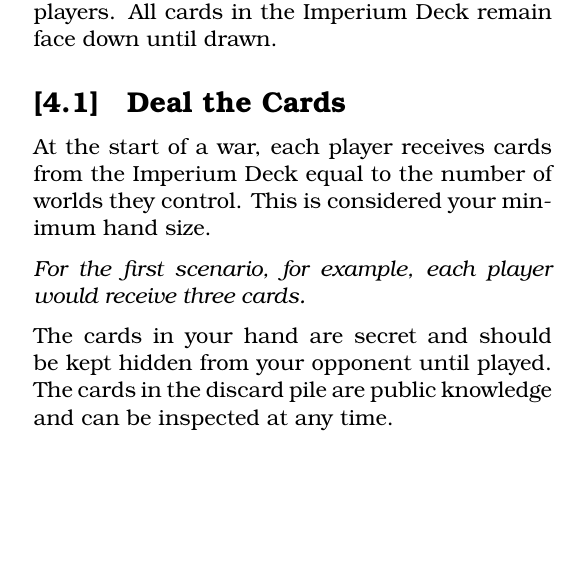
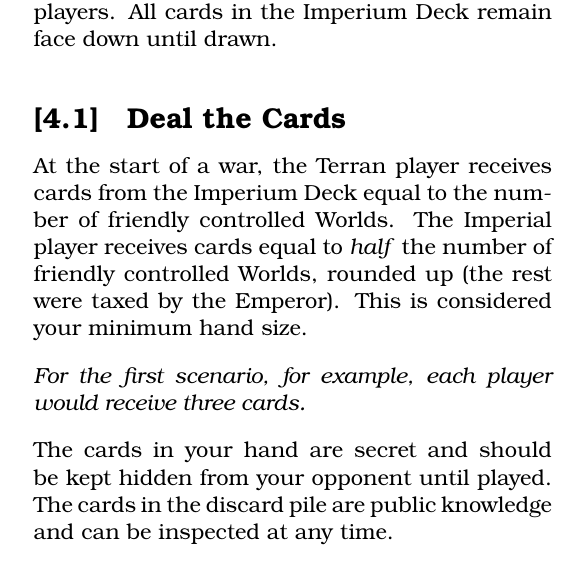
Before and after one commit to djberg96/Space-Empires-Imperium, a LaTeX document (main.tex, which reads cards.tex): part of one column of page 3 of 6, cut so that both start at the same text, the shorter picture padded with empty space. Compiled offline with pdfLaTeX.

Commit message:
Update hand size rules for Imperials.

```diff
--- a/cards.tex
+++ b/cards.tex
@@ -7,7 +7,7 @@ Shuffle the cards in the Imperium Deck and place it face down somewhere within e
 
 \subsection{Deal the Cards}
 
-At the start of a war, each player receives cards from the Imperium Deck equal to the number of worlds they control. This is considered your minimum hand size.
+At the start of a war, the Terran player receives cards from the Imperium Deck equal to the number of friendly controlled Worlds. The Imperial player receives cards equal to \textit{half} the number of friendly controlled Worlds, rounded up (the rest were taxed by the Emperor). This is considered your minimum hand size.
 
 \textit{For the first scenario, for example, each player would receive three cards.}
 
```
